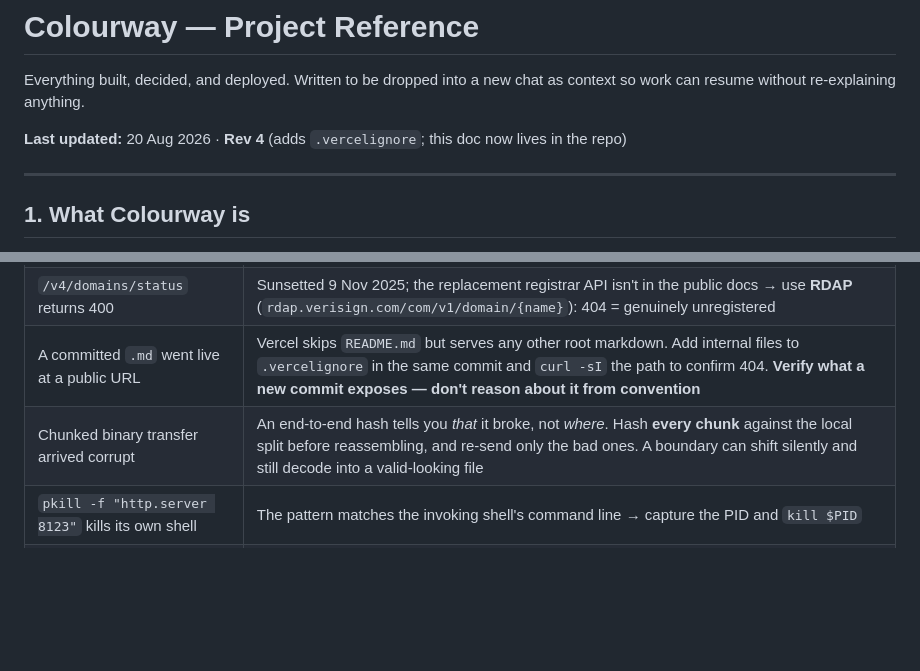
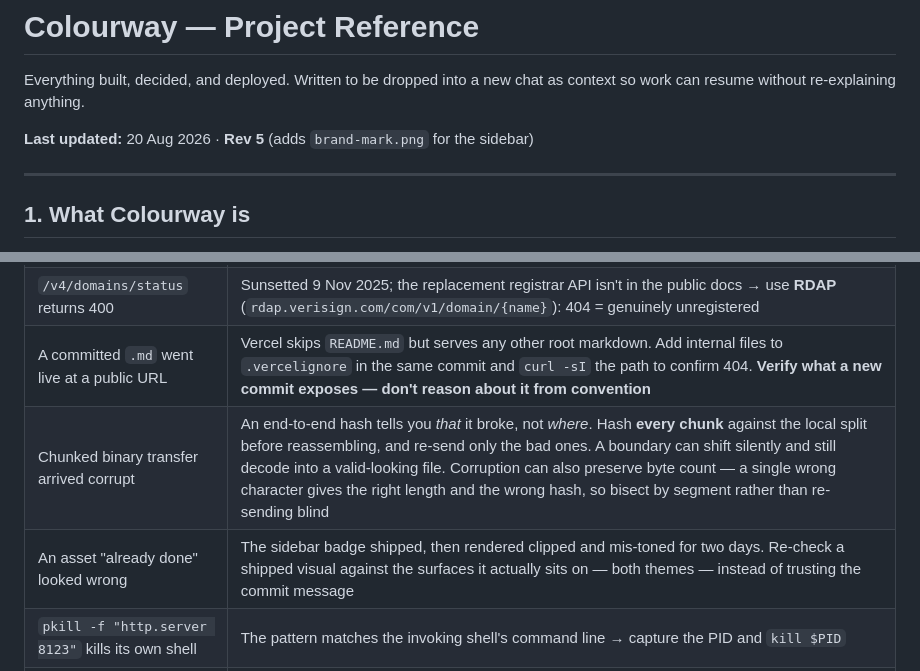
Before and after one commit to meezy416/colourway-dashboard, a Markdown page: PROJECT-REFERENCE.md, 2 parts joined by grey strips. Rendered like a GitHub page; blank space fills up the shorter version.

```diff
--- a/PROJECT-REFERENCE.md
+++ b/PROJECT-REFERENCE.md
@@ -3,7 +3,7 @@
 Everything built, decided, and deployed. Written to be dropped into a new chat as context so
 work can resume without re-explaining anything.
 
-**Last updated:** 20 Aug 2026 · **Rev 4** (adds `.vercelignore`; this doc now lives in the repo)
+**Last updated:** 20 Aug 2026 · **Rev 5** (adds `brand-mark.png` for the sidebar)
 
 ---
 
@@ -396,7 +420,8 @@ Hash-checking beats a 200 status — a 200 can be a stale cached build.
 | OAuth links expired unused | 10-minute TTL → regenerate with a fresh alias |
 | `/v4/domains/status` returns 400 | Sunsetted 9 Nov 2025; the replacement registrar API isn't in the public docs → use **RDAP** (`rdap.verisign.com/com/v1/domain/{name}`): 404 = genuinely unregistered |
 | A committed `.md` went live at a public URL | Vercel skips `README.md` but serves any other root markdown. Add internal files to `.vercelignore` in the same commit and `curl -sI` the path to confirm 404. **Verify what a new commit exposes — don't reason about it from convention** |
-| Chunked binary transfer arrived corrupt | An end-to-end hash tells you *that* it broke, not *where*. Hash **every chunk** against the local split before reassembling, and re-send only the bad ones. A boundary can shift silently and still decode into a valid-looking file |
+| Chunked binary transfer arrived corrupt | An end-to-end hash tells you *that* it broke, not *where*. Hash **every chunk** against the local split before reassembling, and re-send only the bad ones. A boundary can shift silently and still decode into a valid-looking file. Corruption can also preserve byte count — a single wrong character gives the right length and the wrong hash, so bisect by segment rather than re-sending blind |
+| An asset "already done" looked wrong | The sidebar badge shipped, then rendered clipped and mis-toned for two days. Re-check a shipped visual against the surfaces it actually sits on — both themes — instead of trusting the commit message |
 | `pkill -f "http.server 8123"` kills its own shell | The pattern matches the invoking shell's command line → capture the PID and `kill $PID` |
 | Playwright hangs on `colourway://` | Chromium can't navigate an unknown scheme; the page dies mid-test → gate the redirect behind a test-only flag |
 | Mobile row overflow | Grid children need `min-width: 0` |
```
Also changed, not shown: other parts of PROJECT-REFERENCE.md (+27 -3 lines).
